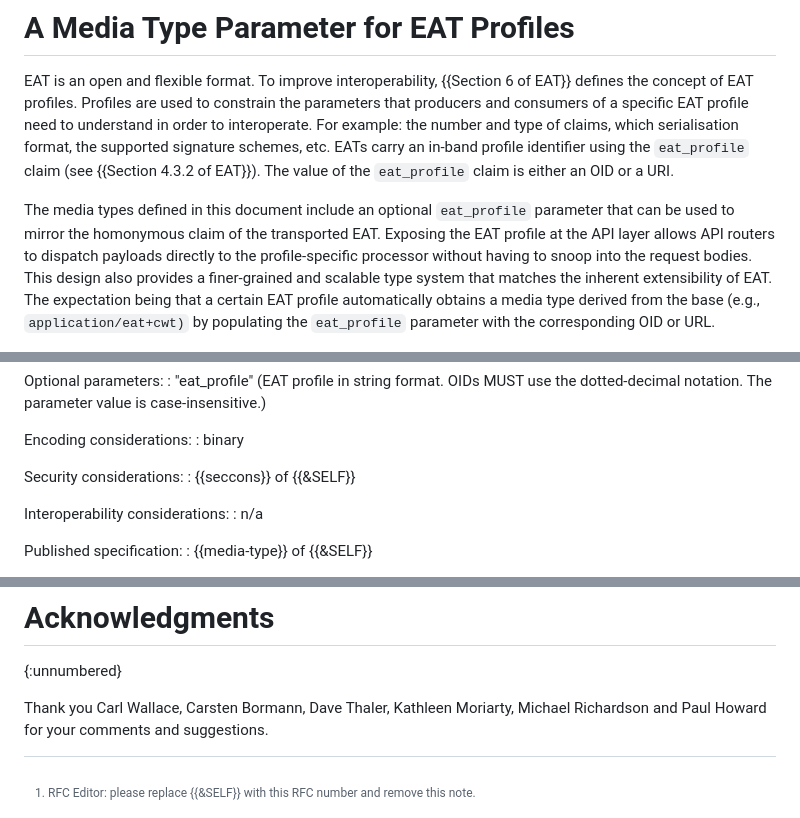
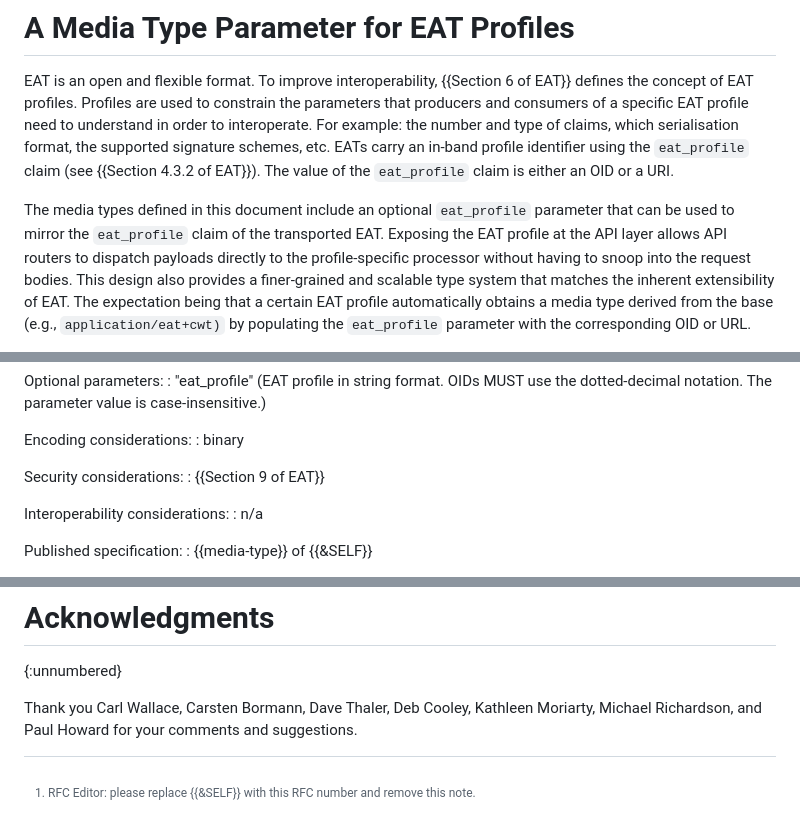
Before and after one commit to ietf-rats-wg/draft-eat-mt, a Markdown page: draft-ietf-rats-eat-media-type.md, 3 parts joined by grey strips. Rendered like a GitHub page.

```diff
--- a/draft-ietf-rats-eat-media-type.md
+++ b/draft-ietf-rats-eat-media-type.md
@@ -128,7 +128,7 @@ carry an in-band profile identifier using the `eat_profile` claim (see
 OID or a URI.
 
 The media types defined in this document include an optional `eat_profile`
-parameter that can be used to mirror the homonymous claim of the transported
+parameter that can be used to mirror the `eat_profile` claim of the transported
 EAT.  Exposing the EAT profile at the API layer allows API routers to dispatch
 payloads directly to the profile-specific processor without having to snoop
 into the request bodies.  This design also provides a finer-grained and
@@ -269,7 +269,7 @@ Encoding considerations:
 : binary
 
 Security considerations:
-: {{seccons}} of {{&SELF}}
+: {{Section 9 of EAT}}
 
 Interoperability considerations:
 : n/a
@@ -617,7 +617,8 @@ Thank you
 Carl Wallace,
 Carsten Bormann,
 Dave Thaler,
+Deb Cooley,
 Kathleen Moriarty,
-Michael Richardson and
+Michael Richardson, and
 Paul Howard
 for your comments and suggestions.
```
Also changed, not shown: other parts of draft-ietf-rats-eat-media-type.md (+5 -5 lines).
